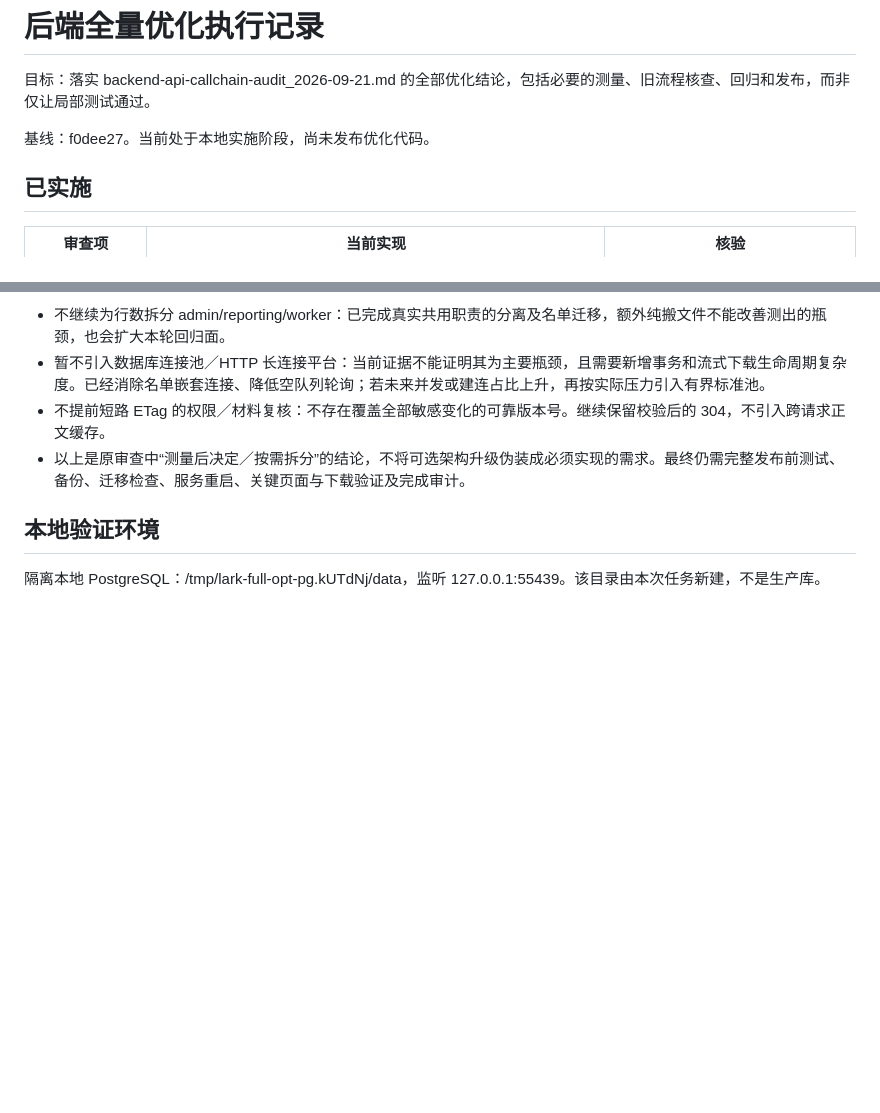
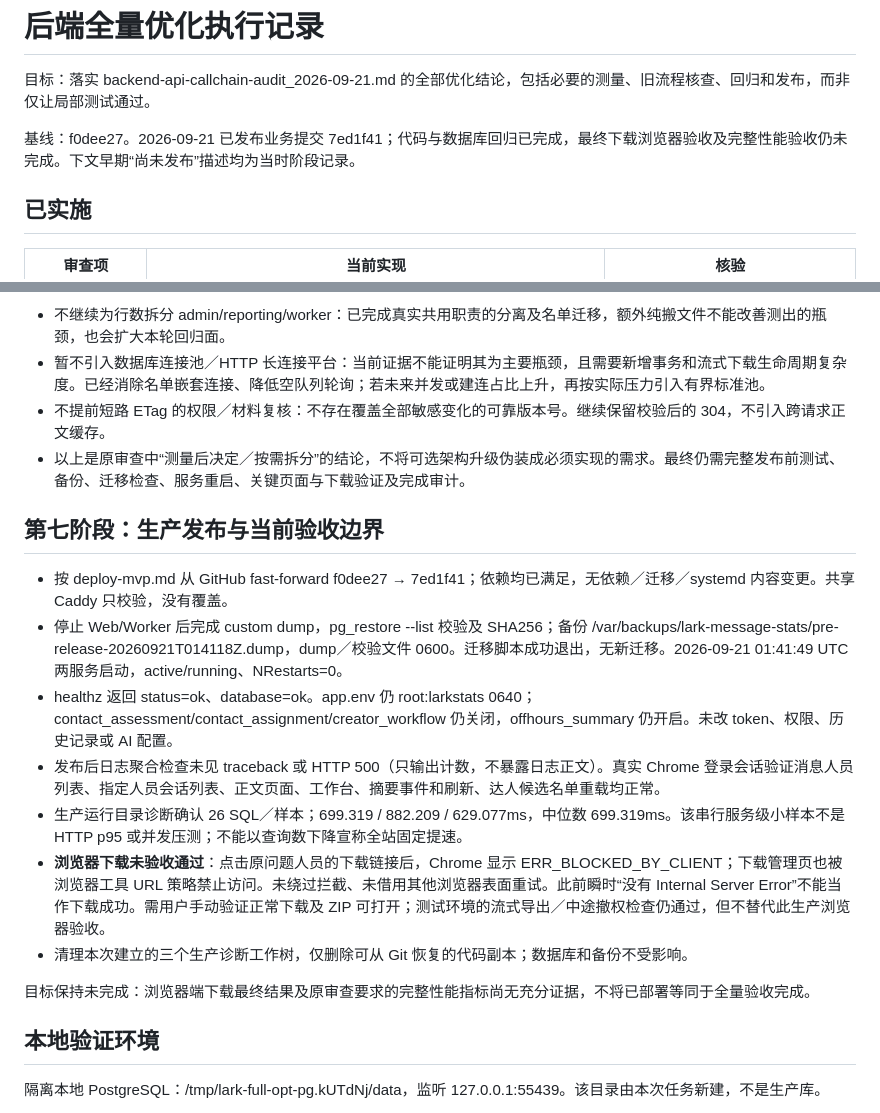
Before and after one commit to ttmedialondon/lark-cm-am-assistant, a Markdown page: docs/reviews/backend-optimization-progress_2026-09-21.md, 2 parts joined by grey strips. GitHub-like rendering; blank space fills up the shorter version.

Commit message:
Record production release and outstanding acceptance gates

```diff
--- a/docs/reviews/backend-optimization-progress_2026-09-21.md
+++ b/docs/reviews/backend-optimization-progress_2026-09-21.md
@@ -2,7 +2,7 @@
 
 目标：落实 backend-api-callchain-audit_2026-09-21.md 的全部优化结论，包括必要的测量、旧流程核查、回归和发布，而非仅让局部测试通过。
 
-基线：f0dee27。当前处于本地实施阶段，尚未发布优化代码。
+基线：f0dee27。2026-09-21 已发布业务提交 7ed1f41；代码与数据库回归已完成，最终下载浏览器验收及完整性能验收仍未完成。下文早期“尚未发布”描述均为当时阶段记录。
 
 ## 已实施
 
@@ -141,6 +141,18 @@
 - 不提前短路 ETag 的权限／材料复核：不存在覆盖全部敏感变化的可靠版本号。继续保留校验后的 304，不引入跨请求正文缓存。
 - 以上是原审查中“测量后决定／按需拆分”的结论，不将可选架构升级伪装成必须实现的需求。最终仍需完整发布前测试、备份、迁移检查、服务重启、关键页面与下载验证及完成审计。
 
+## 第七阶段：生产发布与当前验收边界
+
+- 按 deploy-mvp.md 从 GitHub fast-forward f0dee27 → 7ed1f41；依赖均已满足，无依赖／迁移／systemd 内容变更。共享 Caddy 只校验，没有覆盖。
+- 停止 Web/Worker 后完成 custom dump，pg_restore --list 校验及 SHA256；备份 /var/backups/lark-message-stats/pre-release-20260921T014118Z.dump，dump／校验文件 0600。迁移脚本成功退出，无新迁移。2026-09-21 01:41:49 UTC 两服务启动，active/running、NRestarts=0。
+- healthz 返回 status=ok、database=ok。app.env 仍 root:larkstats 0640；contact_assessment/contact_assignment/creator_workflow 仍关闭，offhours_summary 仍开启。未改 token、权限、历史记录或 AI 配置。
+- 发布后日志聚合检查未见 traceback 或 HTTP 500（只输出计数，不暴露日志正文）。真实 Chrome 登录会话验证消息人员列表、指定人员会话列表、正文页面、工作台、摘要事件和刷新、达人候选名单重载均正常。
+- 生产运行目录诊断确认 26 SQL／样本；699.319 / 882.209 / 629.077ms，中位数 699.319ms。该串行服务级小样本不是 HTTP p95 或并发压测；不能以查询数下降宣称全站固定提速。
+- **浏览器下载未验收通过**：点击原问题人员的下载链接后，Chrome 显示 ERR_BLOCKED_BY_CLIENT；下载管理页也被浏览器工具 URL 策略禁止访问。未绕过拦截、未借用其他浏览器表面重试。此前瞬时“没有 Internal Server Error”不能当作下载成功。需用户手动验证正常下载及 ZIP 可打开；测试环境的流式导出／中途撤权检查仍通过，但不替代此生产浏览器验收。
+- 清理本次建立的三个生产诊断工作树，仅删除可从 Git 恢复的代码副本；数据库和备份不受影响。
+
+目标保持未完成：浏览器端下载最终结果及原审查要求的完整性能指标尚无充分证据，不将已部署等同于全量验收完成。
+
 ## 本地验证环境
 
 隔离本地 PostgreSQL：/tmp/lark-full-opt-pg.kUTdNj/data，监听 127.0.0.1:55439。该目录由本次任务新建，不是生产库。
```
